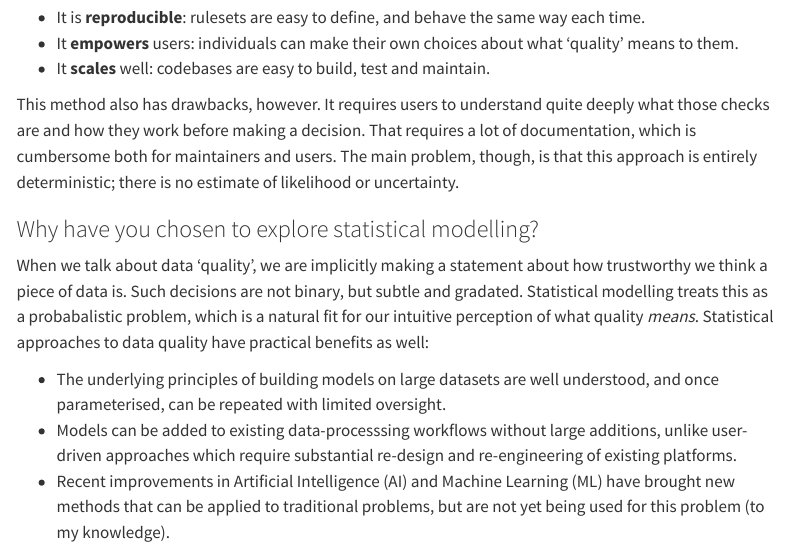
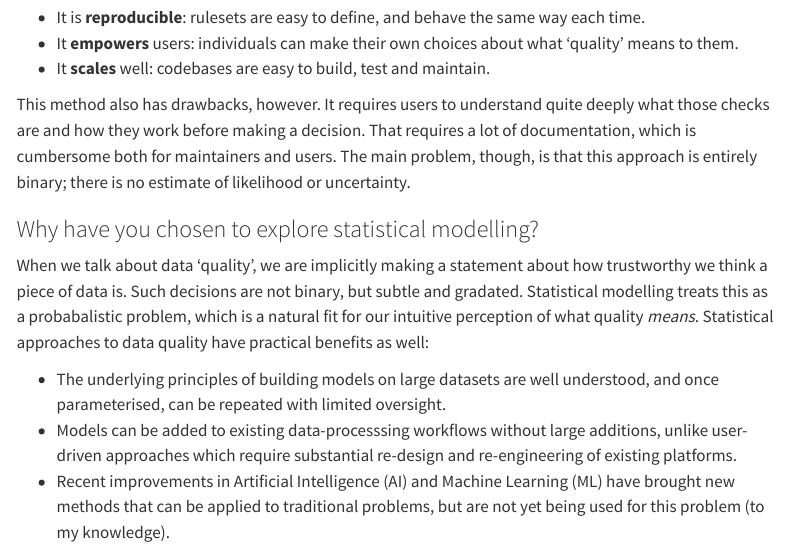
Before and after one commit to mjwestgate/dataquality, a Quarto document (posts/2026-01-28_Churchill-Fellowship-FAQ/index.Qmd): the page in a window 1100 px wide, from 1850 px down. Rendered offline with R 4.5, knitr and Pandoc in place of Quarto, with nearby package versions; menus at the side of the page are left out.

Commit message:
Fix typo in FAQ post

```diff
--- a/posts/2026-01-28_Churchill-Fellowship-FAQ/index.Qmd
+++ b/posts/2026-01-28_Churchill-Fellowship-FAQ/index.Qmd
@@ -54,7 +54,7 @@ Yes. Currently, the data quality system at ALA and GBIF involves flagging record
   - It **empowers** users: individuals can make their own choices about what 'quality' means to them.
   - It **scales** well: codebases are easy to build, test and maintain.
 
-This method also has drawbacks, however. It requires users to understand quite deeply what those checks are and how they work before making a decision. That requires a lot of documentation, which is cumbersome both for maintainers and users. The main problem, though, is that this approach is entirely deterministic; there is no estimate of likelihood or uncertainty.
+This method also has drawbacks, however. It requires users to understand quite deeply what those checks are and how they work before making a decision. That requires a lot of documentation, which is cumbersome both for maintainers and users. The main problem, though, is that this approach is entirely binary; there is no estimate of likelihood or uncertainty.
 
 
 ### Why have you chosen to explore statistical modelling?
```
